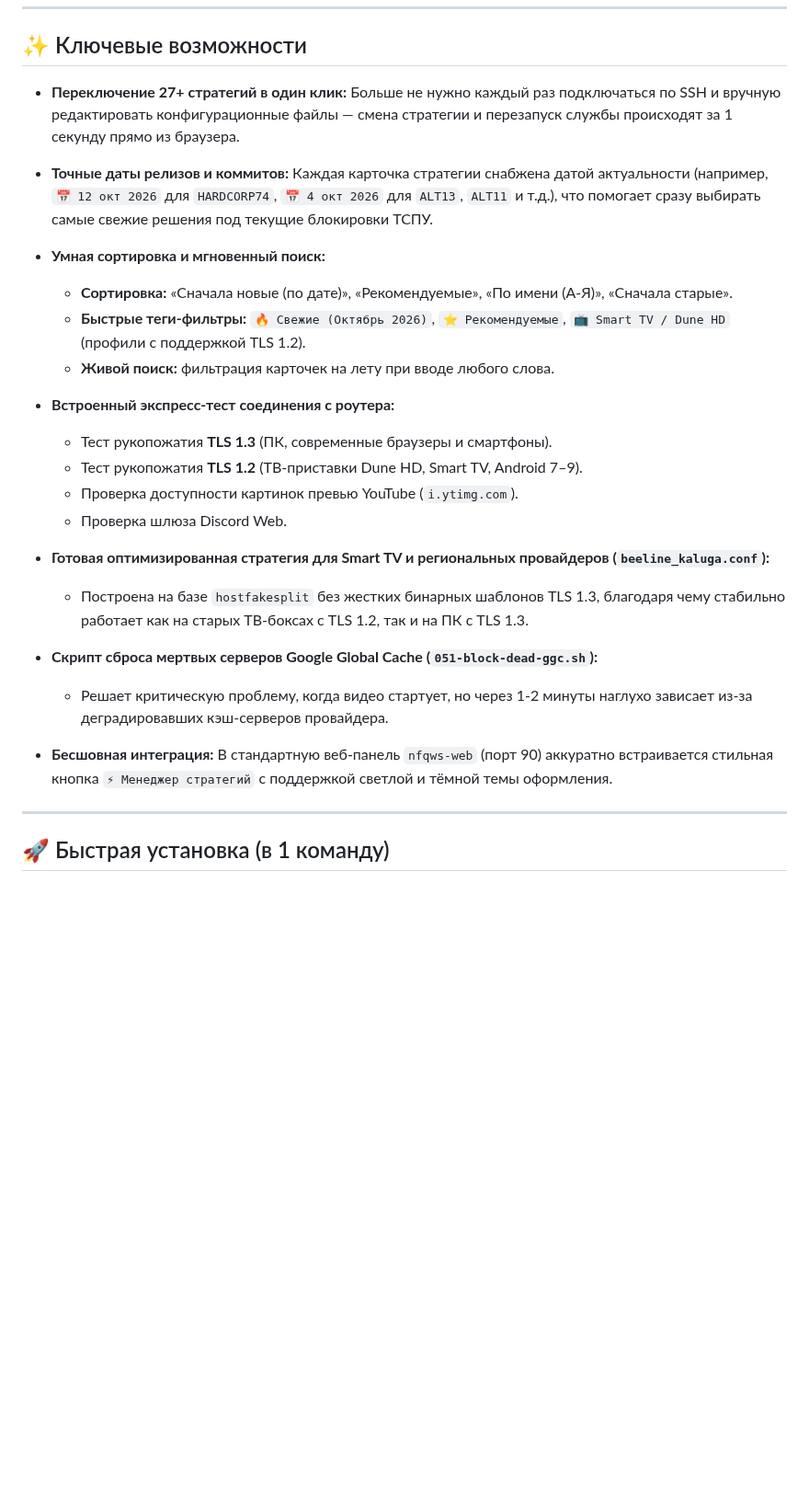
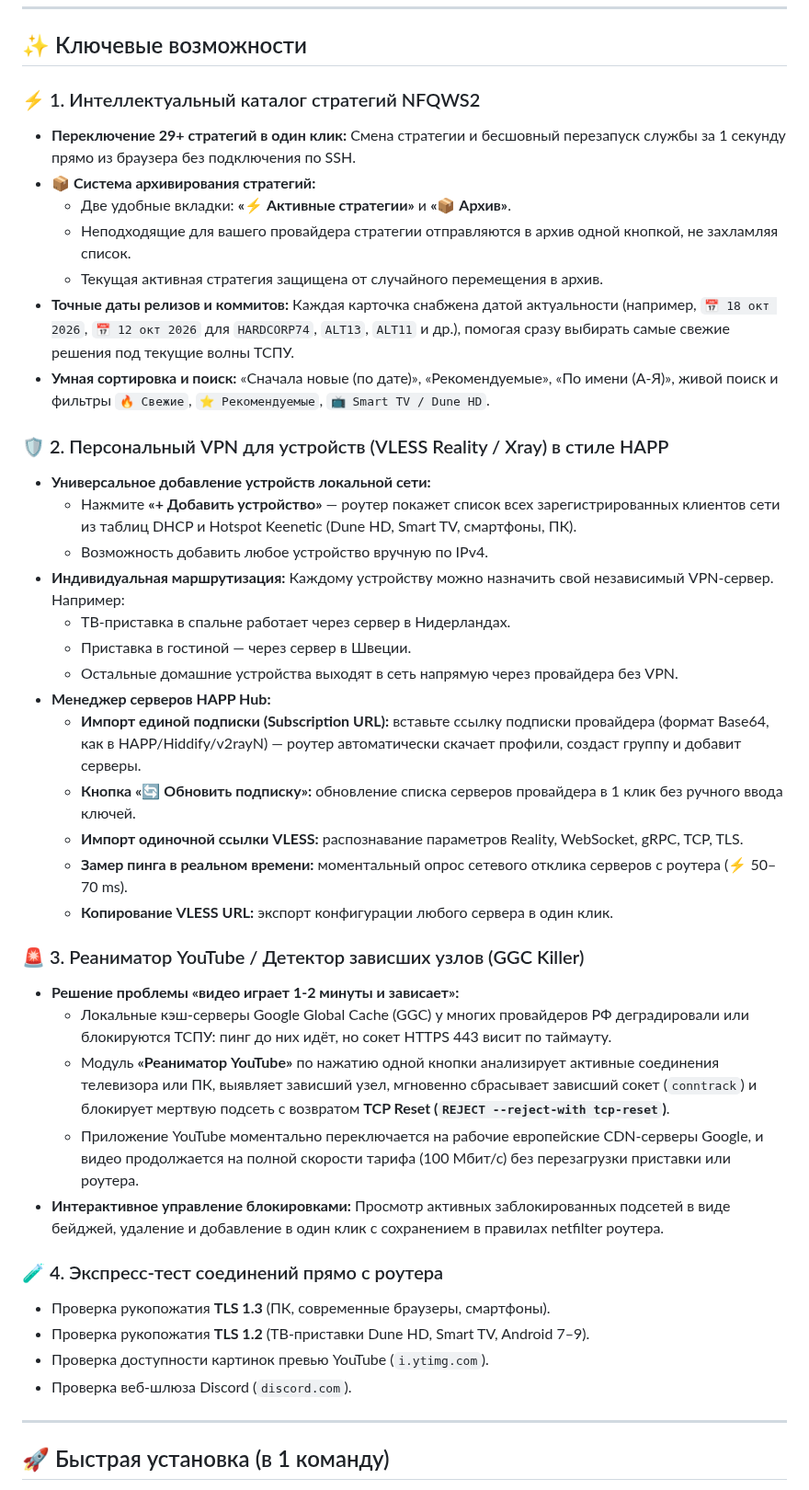
Before and after one commit to SaidAuita/keenetic-nfqws2-manager, a Markdown page: README.md, the part around one of its changes. Shown at 92% size. GitHub-like rendering; blank space fills up the shorter version.

```diff
--- a/README.md
+++ b/README.md
@@ -16,23 +30,42 @@
 
 ## ✨ Ключевые возможности
 
-* **Переключение 27+ стратегий в один клик:** Больше не нужно каждый раз подключаться по SSH и вручную редактировать конфигурационные файлы — смена стратегии и перезапуск службы происходят за 1 секунду прямо из браузера.
-* **Точные даты релизов и коммитов:** Каждая карточка стратегии снабжена датой актуальности (например, `📅 12 окт 2026` для `HARDCORP74`, `📅 4 окт 2026` для `ALT13`, `ALT11` и т.д.), что помогает сразу выбирать самые свежие решения под текущие блокировки ТСПУ.
-* **Умная сортировка и мгновенный поиск:**
-  * **Сортировка:** «Сначала новые (по дате)», «Рекомендуемые», «По имени (А-Я)», «Сначала старые».
-  * **Быстрые теги-фильтры:** `🔥 Свежие (Октябрь 2026)`, `⭐ Рекомендуемые`, `📺 Smart TV / Dune HD` (профили с поддержкой TLS 1.2).
-  * **Живой поиск:** фильтрация карточек на лету при вводе любого слова.
-* **Встроенный экспресс-тест соединения с роутера:**
-  * Тест рукопожатия **TLS 1.3** (ПК, современные браузеры и смартфоны).
-  * Тест рукопожатия **TLS 1.2** (ТВ-приставки Dune HD, Smart TV, Android 7–9).
-  * Проверка доступности картинок превью YouTube (`i.ytimg.com`).
-  * Проверка шлюза Discord Web.
-* **Готовая оптимизированная стратегия для Smart TV и региональных провайдеров (`beeline_kaluga.conf`):**
-  * Построена на базе `hostfakesplit` без жестких бинарных шаблонов TLS 1.3, благодаря чему стабильно работает как на старых ТВ-боксах с TLS 1.2, так и на ПК с TLS 1.3.
+### ⚡ 1. Интеллектуальный каталог стратегий NFQWS2
+* **Переключение 29+ стратегий в один клик:** Смена стратегии и бесшовный перезапуск службы за 1 секунду прямо из браузера без подключения по SSH.
+* **📦 Система архивирования стратегий:**
+  * Две удобные вкладки: **«⚡ Активные стратегии»** и **«📦 Архив»**.
+  * Неподходящие для вашего провайдера стратегии отправляются в архив одной кнопкой, не захламляя список.
+  * Текущая активная стратегия защищена от случайного перемещения в архив.
+* **Точные даты релизов и коммитов:** Каждая карточка снабжена датой актуальности (например, `📅 18 окт 2026`, `📅 12 окт 2026` для `HARDCORP74`, `ALT13`, `ALT11` и др.), помогая сразу выбирать самые свежие решения под текущие волны ТСПУ.
+* **Умная сортировка и поиск:** «Сначала новые (по дате)», «Рекомендуемые», «По имени (А-Я)», живой поиск и фильтры `🔥 Свежие`, `⭐ Рекомендуемые`, `📺 Smart TV / Dune HD`.
 
-* **Скрипт сброса мертвых серверов Google Global Cache (`051-block-dead-ggc.sh`):**
-  * Решает критическую проблему, когда видео стартует, но через 1-2 минуты наглухо зависает из-за деградировавших кэш-серверов провайдера.
-* **Бесшовная интеграция:** В стандартную веб-панель `nfqws-web` (порт 90) аккуратно встраивается стильная кнопка `⚡ Менеджер стратегий` с поддержкой светлой и тёмной темы оформления.
+### 🛡️ 2. Персональный VPN для устройств (VLESS Reality / Xray) в стиле HAPP
+* **Универсальное добавление устройств локальной сети:**
+  * Нажмите **«+ Добавить устройство»** — роутер покажет список всех зарегистрированных клиентов сети из таблиц DHCP и Hotspot Keenetic (Dune HD, Smart TV, смартфоны, ПК).
+  * Возможность добавить любое устройство вручную по IPv4.
+* **Индивидуальная маршрутизация:** Каждому устройству можно назначить свой независимый VPN-сервер. Например:
+  * ТВ-приставка в спальне работает через сервер в Нидерландах.
+  * Приставка в гостиной — через сервер в Швеции.
+  * Остальные домашние устройства выходят в сеть напрямую через провайдера без VPN.
+* **Менеджер серверов HAPP Hub:**
+  * **Импорт единой подписки (Subscription URL):** вставьте ссылку подписки провайдера (формат Base64, как в HAPP/Hiddify/v2rayN) — роутер автоматически скачает профили, создаст группу и добавит серверы.
+  * **Кнопка «🔄 Обновить подписку»:** обновление списка серверов провайдера в 1 клик без ручного ввода ключей.
+  * **Импорт одиночной ссылки VLESS:** распознавание параметров Reality, WebSocket, gRPC, TCP, TLS.
+  * **Замер пинга в реальном времени:** моментальный опрос сетевого отклика серверов с роутера (⚡ 50–70 ms).
+  * **Копирование VLESS URL:** экспорт конфигурации любого сервера в один клик.
+
+### 🚨 3. Реаниматор YouTube / Детектор зависших узлов (GGC Killer)
+* **Решение проблемы «видео играет 1-2 минуты и зависает»:**
+  * Локальные кэш-серверы Google Global Cache (GGC) у многих провайдеров РФ деградировали или блокируются ТСПУ: пинг до них идёт, но сокет HTTPS 443 висит по таймауту.
+  * Модуль **«Реаниматор YouTube»** по нажатию одной кнопки анализирует активные соединения телевизора или ПК, выявляет зависший узел, мгновенно сбрасывает зависший сокет (`conntrack`) и блокирует мертвую подсеть с возвратом **TCP Reset (`REJECT --reject-with tcp-reset`)**.
+  * Приложение YouTube моментально переключается на рабочие европейские CDN-серверы Google, и видео продолжается на полной скорости тарифа (100 Мбит/с) без перезагрузки приставки или роутера.
+* **Интерактивное управление блокировками:** Просмотр активных заблокированных подсетей в виде бейджей, удаление и добавление в один клик с сохранением в правилах netfilter роутера.
+
+### 🧪 4. Экспресс-тест соединений прямо с роутера
+* Проверка рукопожатия **TLS 1.3** (ПК, современные браузеры, смартфоны).
+* Проверка рукопожатия **TLS 1.2** (ТВ-приставки Dune HD, Smart TV, Android 7–9).
+* Проверка доступности картинок превью YouTube (`i.ytimg.com`).
+* Проверка веб-шлюза Discord (`discord.com`).
 
 ---
 
```
Also changed, not shown: other parts of README.md (+34 -43 lines), images/manager_gui_01.png (added), images/manager_gui_02.png (added), images/manager_gui_03.png (added), images/manager_gui_04.png (added), images/sm_gui.png (deleted).
